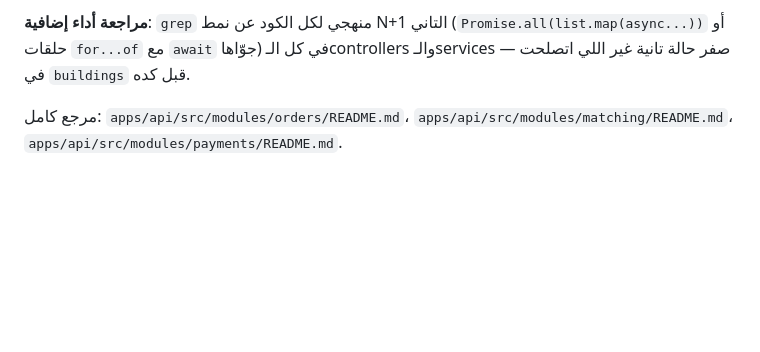
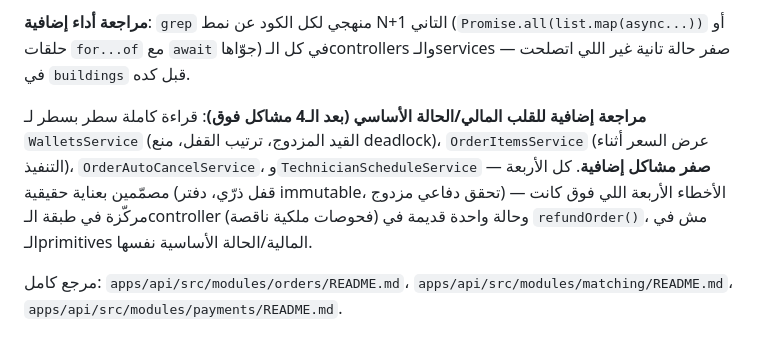
Before and after one commit to youssefelsane-hash/portalSp, a Markdown page: docs/09-comprehensive-audit-report-2026-08-12.md, the part around the change. GitHub-like rendering; blank space fills up the shorter version.

Commit message:
docs: توثيق مراجعة إضافية للقلب المالي/الحالة (wallets, order-items, auto-cancel, schedule) (#56)
قراءة كاملة لأربع ملفات أساسية في booking flow بعد الإصلاحات الأربعة —
صفر مشاكل إضافية. يؤكد إن الأخطاء كانت مركّزة في طبقة الـcontroller
وحالة واحدة قديمة في refundOrder()، مش في الـprimitives الأساسية.


Claude-Session: https://claude.ai/code/session_01TPA78fKbWxzQqyxxtTMtqz

Co-authored-by: Claude <noreply@anthropic.com>

```diff
--- a/docs/09-comprehensive-audit-report-2026-08-12.md
+++ b/docs/09-comprehensive-audit-report-2026-08-12.md
@@ -155,5 +155,12 @@ domestic-workers، recurring-orders، order-team، referrals):
 أو حلقات `for...of` مع `await` جوّاها) في كل الـcontrollers والـservices — صفر حالة تانية غير اللي
 اتصلحت في `buildings` قبل كده.
 
+**مراجعة إضافية للقلب المالي/الحالة الأساسي (بعد الـ4 مشاكل فوق)**: قراءة كاملة سطر بسطر لـ
+`WalletsService` (القيد المزدوج، ترتيب القفل، منع deadlock)، `OrderItemsService` (عرض السعر أثناء
+التنفيذ)، `OrderAutoCancelService`، و`TechnicianScheduleService` — **صفر مشاكل إضافية**. كل الأربعة
+مصمّمين بعناية حقيقية (قفل ذرّي، دفتر immutable، تحقق دفاعي مزدوج) — الأخطاء الأربعة اللي فوق كانت
+مركّزة في طبقة الـcontroller (فحوصات ملكية ناقصة) وحالة واحدة قديمة في `refundOrder()`، مش في
+الـprimitives المالية/الحالة الأساسية نفسها.
+
 مرجع كامل: `apps/api/src/modules/orders/README.md`، `apps/api/src/modules/matching/README.md`،
 `apps/api/src/modules/payments/README.md`.
```
